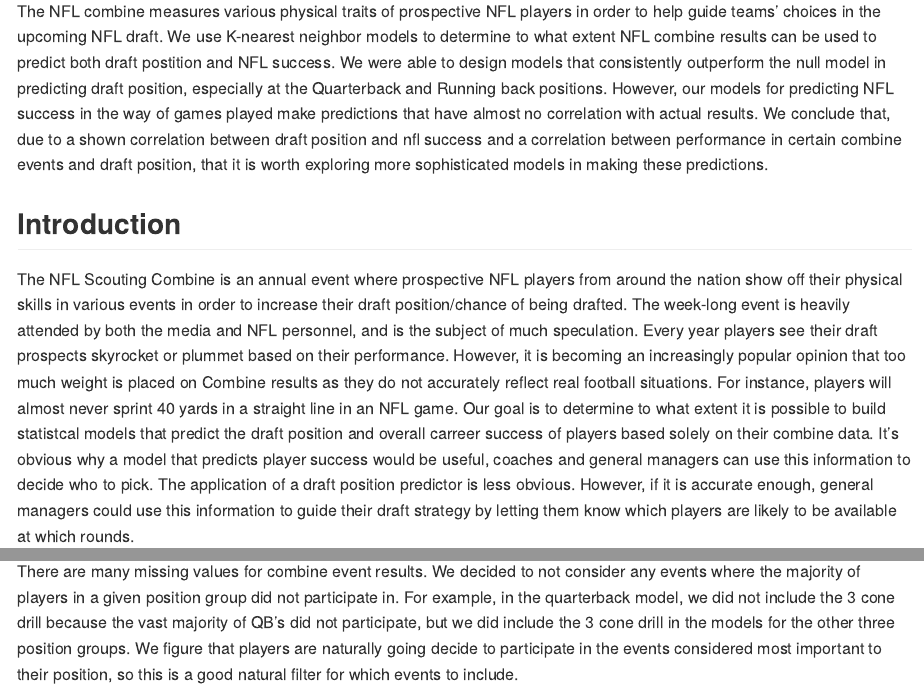
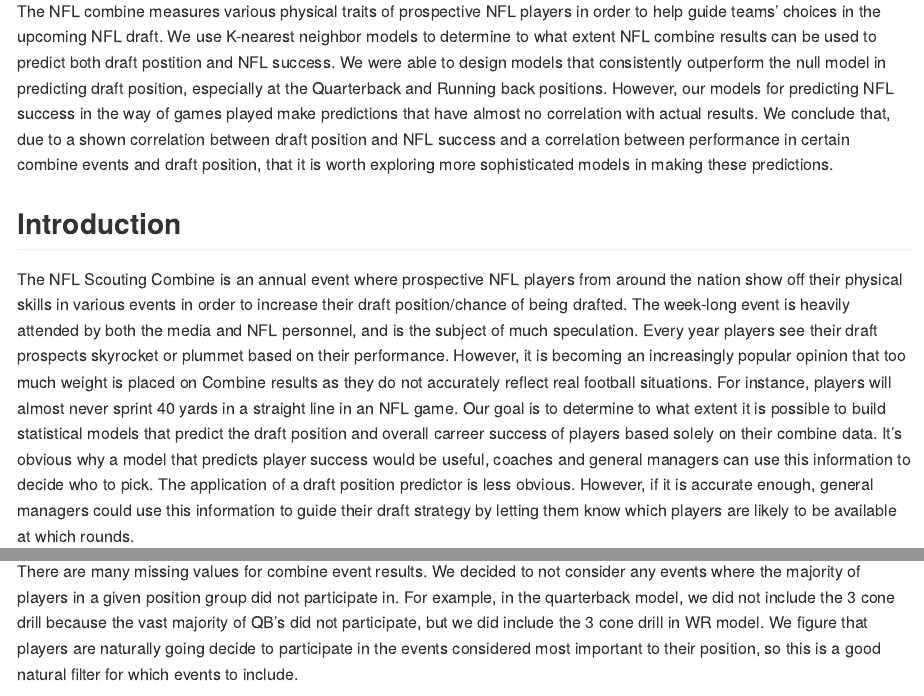
Before and after one commit to timothygan/SDS_Project, an R Markdown document (Project.Rmd): the page in a window 1100 px wide, from 220 px down, and a second part further down, joined at a grey line. The pictures show the output file Project.md that the author committed with the source, drawn offline in the style of GitHub.

Commit message:
finishing touches

````diff
--- a/Project.Rmd
+++ b/Project.Rmd
@@ -1082,11 +1082,11 @@
 
 ## Abstract
 
-The NFL combine measures various physical traits of prospective NFL players in order to help guide teams' choices in the upcoming NFL draft. We use K-nearest neighbor models to determine to what extent NFL combine results can be used to predict both draft postition and NFL success. We were able to design models that consistently outperform the null model in predicting draft position, especially at the Quarterback and Running back positions. However, our models for predicting NFL success in the way of games played make predictions that have almost no correlation with actual results. We conclude that, due to a shown correlation between draft position and nfl success and a correlation between performance in certain combine events and draft position, that it is worth exploring more sophisticated models in making these predictions.
+The NFL combine measures various physical traits of prospective NFL players in order to help guide teams' choices in the upcoming NFL draft. We use K-nearest neighbor models to determine to what extent NFL combine results can be used to predict both draft postition and NFL success. We were able to design models that consistently outperform the null model in predicting draft position, especially at the Quarterback and Running back positions. However, our models for predicting NFL success in the way of games played make predictions that have almost no correlation with actual results. We conclude that, due to a shown correlation between draft position and NFL success and a correlation between performance in certain combine events and draft position, that it is worth exploring more sophisticated models in making these predictions.
 
 ## Introduction
 
-The NFL Scouting Combine is an annual event where prospective NFL players from around the nation show off their physical skills in various events in order to increase their draft position/chance of being drafted. The week-long event is heavily attended by both the media and NFL personnel, and is the subject of much speculation. Every year players see their draft prospects skyrocket or plummet based on their performance. However, it is becoming an increasingly popular opinion that too much weight is placed on Combine results as they do not accurately reflect real football situations. For instance, players will almost never sprint 40 yards in a straight line in an NFL game. Our goal is to determine to what extent it is possible to build statistcal models that predict the draft position and overall carreer success of players based solely on their combine data. It's obvious why a model that predicts player success would be useful, coaches and general managers can use this information to decide who to pick. The application of a draft position predictor is less obvious. However, if it is accurate enough, general managers could use this information to guide their draft strategy by letting them know which players are likely to be available at which rounds.
+The NFL Scouting Combine is an annual event where prospective NFL players from around the nation show off their physical skills in various events in order to increase their draft position/chance of being drafted. The week-long event is heavily attended by both the media and NFL personnel, and is the subject of much speculation. Every year players see their draft prospects skyrocket or plummet based on their performance. However, it is becoming an increasingly popular opinion that too much weight is placed on Combine results as they do not accurately reflect real football situations. For instance, players will almost never sprint 40 yards in a straight line in an NFL game. Our goal is to determine to what extent it is possible to build statistical models that predict the draft position and overall carreer success of players based solely on their combine data. It's obvious why a model that predicts player success would be useful, coaches and general managers can use this information to decide who to pick. The application of a draft position predictor is less obvious. However, if it is accurate enough, general managers could use this information to guide their draft strategy by letting them know which players are likely to be available at which rounds.
 
 ```{r pressure, echo=FALSE}
 
@@ -1129,7 +1129,7 @@
 
   We created 4 models for predicting draft position. One for each offensive position group: Quarterbacks, Running backs, Wide Receivers, and Offensive Linemen. We decided to use a K-nearest neighbors model, which will use the results of the K most similar players to predict the draft position of a given player. We decided to use this model because the interactions between combine events may not be obvious and K nearest neighbors models are great at automatically taking interactions into account.
 
-  There are many missing values for combine event results. We decided to not consider any events where the majority of players in a given position group did not participate in. For example, in the quarterback model, we did not include the 3 cone drill because the vast majority of QB's did not participate, but we did include the 3 cone drill in the models for the other three position groups. We figure that players are naturally going decide to participate in the events considered most important to their position, so this is a good natural filter for which events to include.
+  There are many missing values for combine event results. We decided to not consider any events where the majority of players in a given position group did not participate in. For example, in the quarterback model, we did not include the 3 cone drill because the vast majority of QB's did not participate, but we did include the 3 cone drill in WR model. We figure that players are naturally going decide to participate in the events considered most important to their position, so this is a good natural filter for which events to include.
 
   We trained the models with overall pick number as the target variable. To evaluate the success of the models, we divided the draft into 5 equal sized groups(i.e. picks 1 - 51 were group 1, picks 52 - 103 group 2, etc), and looked at the rate at which each model predicted the correct group for a given player. To make theses results meaningful, we add a "null model" that simply picks a random number between 1 and 5 for each player.
 
````
Also changed, not shown: Project.md, Project_files/figure-gfm/appendix_1-1.png (added), Project_files/figure-gfm/appendix_1-2.png (added), Project_files/figure-gfm/appendix_1-3.png (added), Project_files/figure-gfm/appendix_1-4.png (added), Project_files/figure-gfm/appendix_2-1.png (added), Project_files/figure-gfm/appendix_2-2.png (added), Project_files/figure-gfm/appendix_3-1.png (added), Project_files/figure-gfm/ol_games_started-1.png (added), Project_files/figure-gfm/qb_games_started-1.png (added), Project_files/figure-gfm/rb_games_started-1.png (added), Project_files/figure-gfm/setup_qb-1.png (added), Project_files/figure-gfm/setup_rb-1.png (added), Project_files/figure-gfm/setup_rb-2.png (added), 4 more files.
